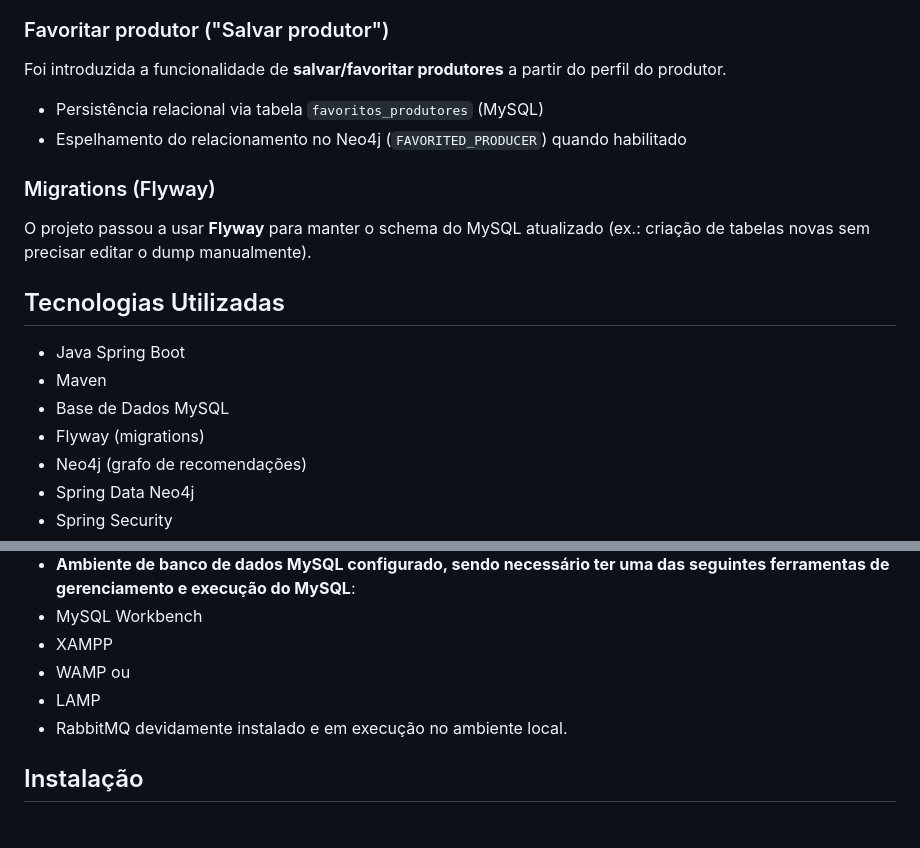
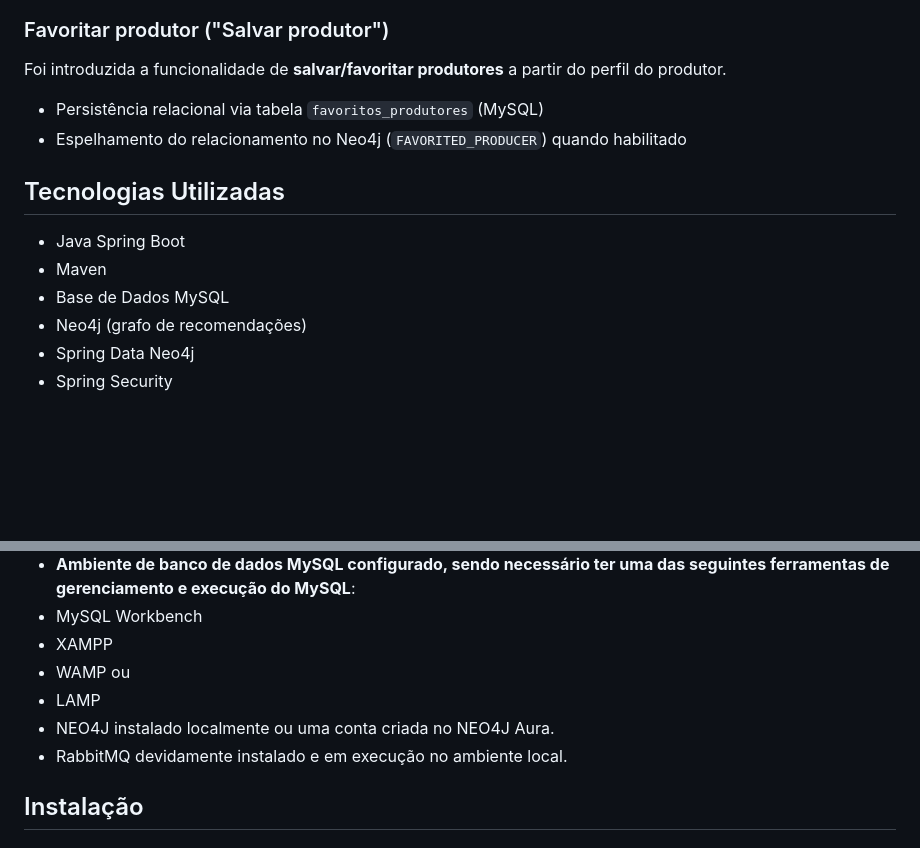
Before and after one commit to kamuz-01/AgroFraiburgo, a Markdown page: README.md, 2 parts joined by grey strips. Rendered like a GitHub page; blank space fills up the shorter version.

Commit message:
CHORE: Atualização do README principal.

```diff
--- a/README.md
+++ b/README.md
@@ -41,16 +41,11 @@ Foi introduzida a funcionalidade de **salvar/favoritar produtores** a partir do
 - Persistência relacional via tabela `favoritos_produtores` (MySQL)
 - Espelhamento do relacionamento no Neo4j (`FAVORITED_PRODUCER`) quando habilitado
 
-### Migrations (Flyway)
-
-O projeto passou a usar **Flyway** para manter o schema do MySQL atualizado (ex.: criação de tabelas novas sem precisar editar o dump manualmente).
-
 ## Tecnologias Utilizadas
 
 - Java Spring Boot
 - Maven
 - Base de Dados MySQL
-- Flyway (migrations)
 - Neo4j (grafo de recomendações)
 - Spring Data Neo4j
 - Spring Security
@@ -75,6 +70,7 @@ O projeto passou a usar **Flyway** para manter o schema do MySQL atualizado (ex.
 - XAMPP
 - WAMP ou
 - LAMP
+- NEO4J instalado localmente ou uma conta criada no NEO4J Aura.
 - RabbitMQ devidamente instalado e em execução no ambiente local.
 
 ## Instalação
```
